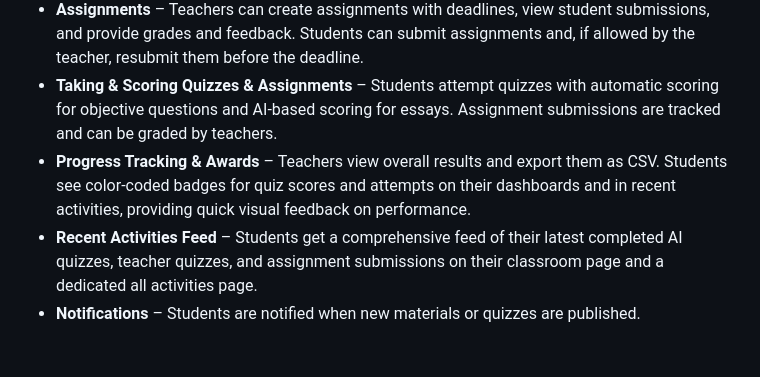
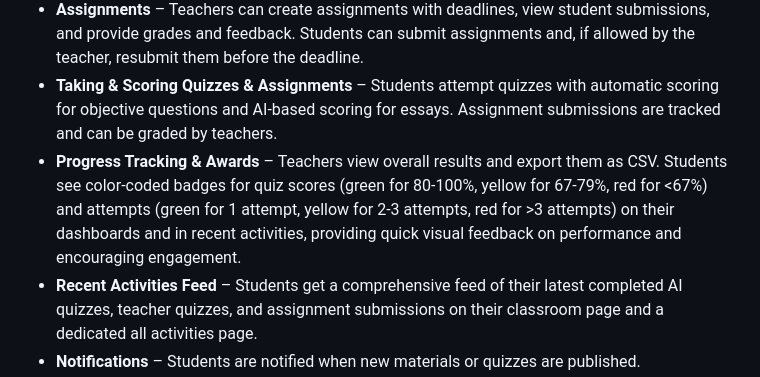
Before and after one commit to andrewtliem/atlverse-classroom, a Markdown page: README.md, the part around the change. Drawn GitHub-style; blank space fills up the shorter version.

Commit message:
Elaborate on gamification features in README.md

```diff
--- a/README.md
+++ b/README.md
@@ -15,7 +15,7 @@ Teachers can create classrooms, upload study material and build quizzes. Student
 - **Teacher Quizzes** – Teachers can manually create, edit, publish, and view results for quizzes. Students can take these quizzes.
 - **Assignments** – Teachers can create assignments with deadlines, view student submissions, and provide grades and feedback. Students can submit assignments and, if allowed by the teacher, resubmit them before the deadline.
 - **Taking & Scoring Quizzes & Assignments** – Students attempt quizzes with automatic scoring for objective questions and AI-based scoring for essays. Assignment submissions are tracked and can be graded by teachers.
-- **Progress Tracking & Awards** – Teachers view overall results and export them as CSV. Students see color-coded badges for quiz scores and attempts on their dashboards and in recent activities, providing quick visual feedback on performance.
+- **Progress Tracking & Awards** – Teachers view overall results and export them as CSV. Students see color-coded badges for quiz scores (green for 80-100%, yellow for 67-79%, red for <67%) and attempts (green for 1 attempt, yellow for 2-3 attempts, red for >3 attempts) on their dashboards and in recent activities, providing quick visual feedback on performance and encouraging engagement.
 - **Recent Activities Feed** – Students get a comprehensive feed of their latest completed AI quizzes, teacher quizzes, and assignment submissions on their classroom page and a dedicated all activities page.
 - **Notifications** – Students are notified when new materials or quizzes are published.
 - **Streamlined UI** - Improved navigation and visual consistency across student and teacher interfaces, including the removal of redundant buttons.
```
